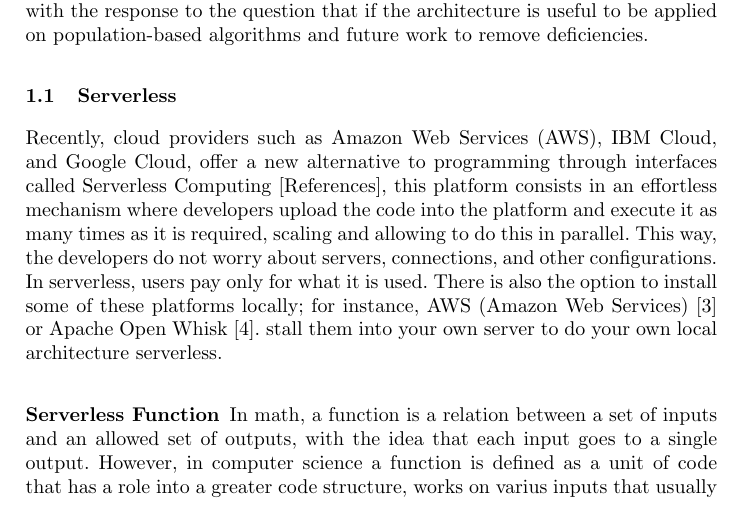
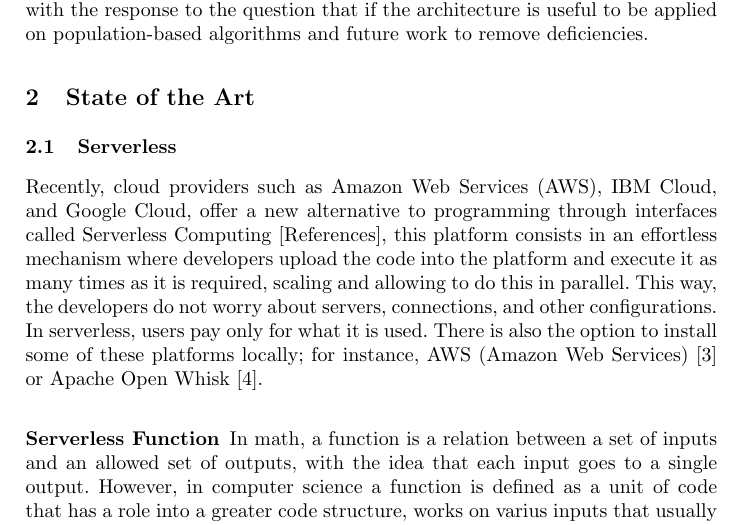
Before and after one commit to Erickvami/article-distributed-parallel, a LaTeX paper (samplepaper.tex): part of page 2 of 18, cut so that both start at the same text. Compiled offline with pdfLaTeX.

Commit message:
SoA added, I did this two days ago. Forgot sync.

```diff
--- a/samplepaper.tex
+++ b/samplepaper.tex
@@ -118,7 +118,13 @@ to be applied on population-based algorithms and future work to remove deficienc
 %% Check other papers to get the idea - Mario
 
 
+\section{State of the Art}
+
+
 \subsection{Serverless}
+% These sections can be optional,
+% they can be part of the Intro, SoA, of a Concepts section - Mario
+
 
 Recently, cloud providers such as Amazon Web Services (AWS), IBM Cloud, and
 Google Cloud, offer a new alternative to programming through interfaces called
@@ -128,8 +134,8 @@ many times as it is required, scaling and allowing to do this in parallel. This
 way, the developers do not worry about servers, connections, and other
 configurations. In serverless, users pay only for what it is used. There is also
 the option to install some of these platforms locally; for instance, AWS (Amazon Web Services)
-\cite{Baird2016} or Apache Open Whisk \cite{Guerv2018}. stall them into your own server to do your
-own local architecture serverless.
+\cite{Baird2016} or Apache Open Whisk \cite{Guerv2018}.
+
 
 \begin{figure}[htp]
   \includegraphics[width=\textwidth]{img/architectures.png}
```
